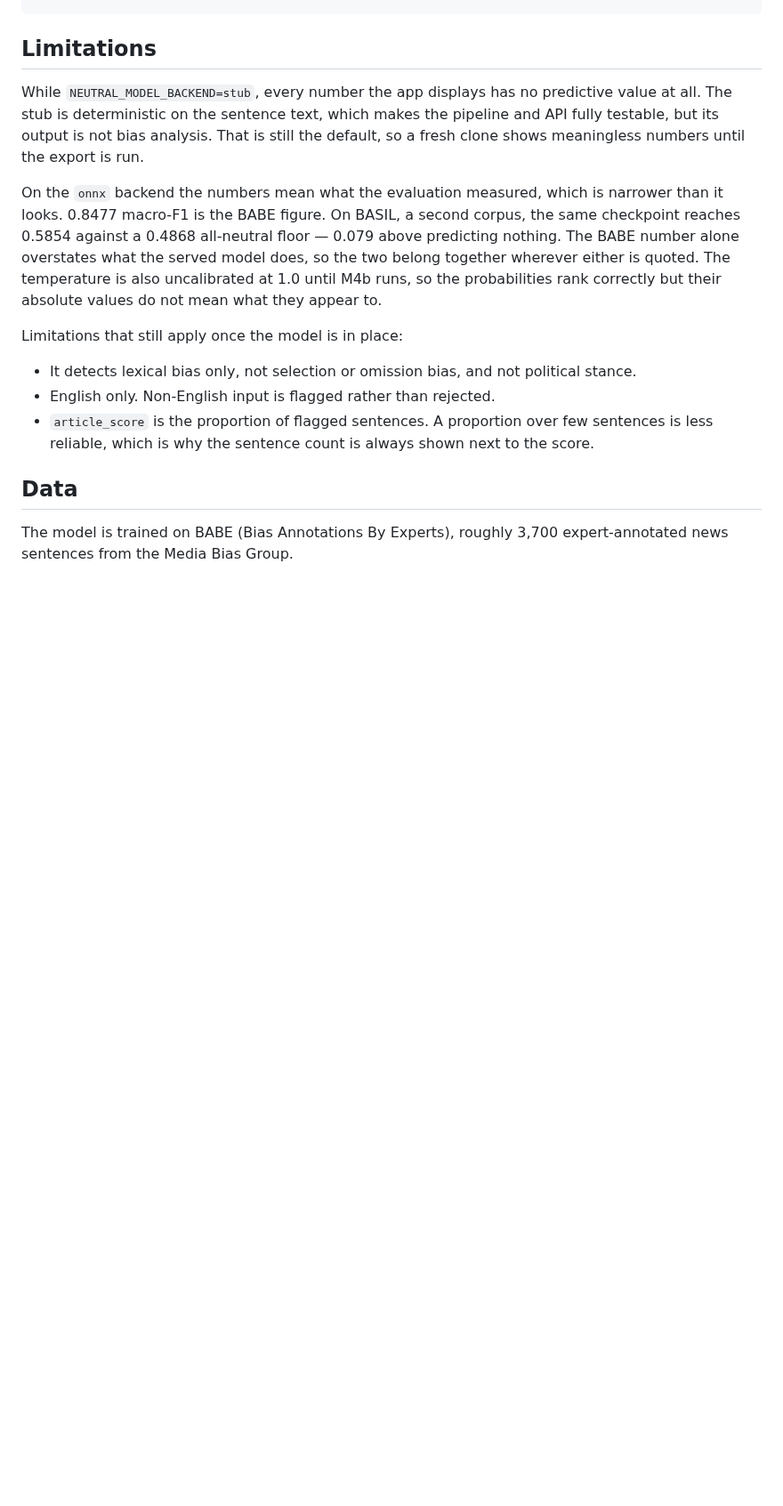
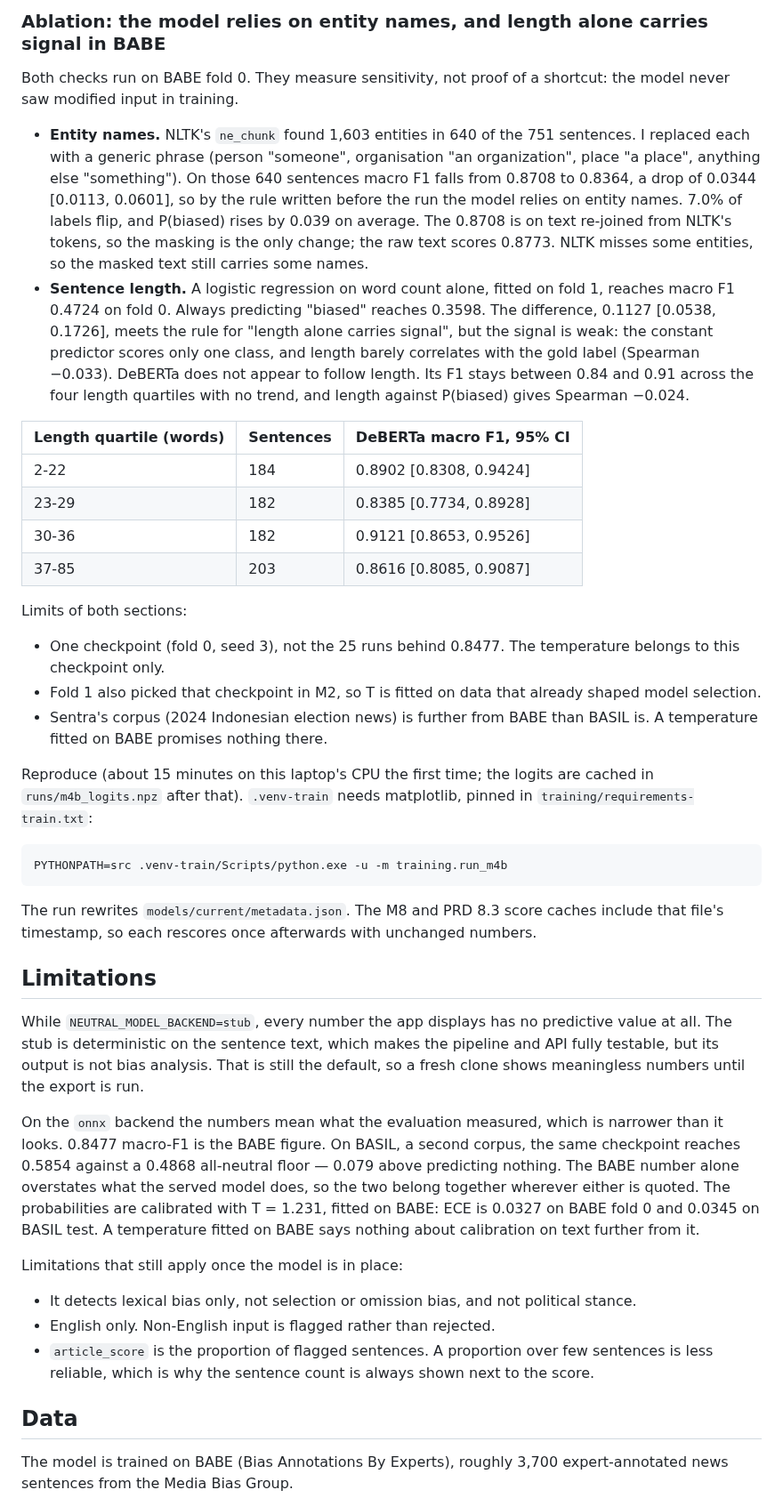
Before and after one commit to Ihsan-p1/neutral, a Markdown page: README.md, the part around one of its changes. Shown at 89% size. GitHub-like rendering; blank space fills up the shorter version.

````diff
--- a/README.md
+++ b/README.md
@@ -358,3 +393,51 @@ The articles come from Baly et al. 2020:
+### Ablation: the model relies on entity names, and length alone carries signal in BABE
+
+Both checks run on BABE fold 0. They measure sensitivity, not proof of a shortcut: the model
+never saw modified input in training.
+
+- **Entity names.** NLTK's `ne_chunk` found 1,603 entities in 640 of the 751 sentences. I
+  replaced each with a generic phrase (person "someone", organisation "an organization",
+  place "a place", anything else "something"). On those 640 sentences macro F1 falls from
+  0.8708 to 0.8364, a drop of 0.0344 [0.0113, 0.0601], so by the rule written before the run
+  the model relies on entity names. 7.0% of labels flip, and P(biased) rises by 0.039 on
+  average. The 0.8708 is on text re-joined from NLTK's tokens, so the masking is the only
+  change; the raw text scores 0.8773. NLTK misses some entities, so the masked text still
+  carries some names.
+- **Sentence length.** A logistic regression on word count alone, fitted on fold 1, reaches
+  macro F1 0.4724 on fold 0. Always predicting "biased" reaches 0.3598. The difference, 0.1127
+  [0.0538, 0.1726], meets the rule for "length alone carries signal", but the signal is weak:
+  the constant predictor scores only one class, and length barely correlates with the gold
+  label (Spearman −0.033). DeBERTa does not appear to follow length. Its F1 stays between
+  0.84 and 0.91 across the four length quartiles with no trend, and length against P(biased)
+  gives Spearman −0.024.
+
+| Length quartile (words) | Sentences | DeBERTa macro F1, 95% CI |
+|---|---|---|
+| 2-22 | 184 | 0.8902 [0.8308, 0.9424] |
+| 23-29 | 182 | 0.8385 [0.7734, 0.8928] |
+| 30-36 | 182 | 0.9121 [0.8653, 0.9526] |
+| 37-85 | 203 | 0.8616 [0.8085, 0.9087] |
+
+Limits of both sections:
+
+- One checkpoint (fold 0, seed 3), not the 25 runs behind 0.8477. The temperature belongs to
+  this checkpoint only.
+- Fold 1 also picked that checkpoint in M2, so T is fitted on data that already shaped model
+  selection.
+- Sentra's corpus (2024 Indonesian election news) is further from BABE than BASIL is. A
+  temperature fitted on BABE promises nothing there.
+
+Reproduce (about 15 minutes on this laptop's CPU the first time; the logits are cached in
+`runs/m4b_logits.npz` after that). `.venv-train` needs matplotlib, pinned in
+`training/requirements-train.txt`:
+
+```bash
+PYTHONPATH=src .venv-train/Scripts/python.exe -u -m training.run_m4b
+```
+
+The run rewrites `models/current/metadata.json`. The M8 and PRD 8.3 score caches include
+that file's timestamp, so each rescores once afterwards with unchanged numbers.
+
 ## Limitations
 
 While `NEUTRAL_MODEL_BACKEND=stub`, every number the app displays has no predictive value
@@ -366,8 +449,9 @@ On the `onnx` backend the numbers mean what the evaluation measured, which is na
 it looks. 0.8477 macro-F1 is the BABE figure. On BASIL, a second corpus, the same checkpoint
 reaches 0.5854 against a 0.4868 all-neutral floor — 0.079 above predicting nothing. The
 BABE number alone overstates what the served model does, so the two belong together
-wherever either is quoted. The temperature is also uncalibrated at 1.0 until M4b runs, so
-the probabilities rank correctly but their absolute values do not mean what they appear to.
+wherever either is quoted. The probabilities are calibrated with T = 1.231, fitted on BABE:
+ECE is 0.0327 on BABE fold 0 and 0.0345 on BASIL test. A temperature fitted on BABE says
+nothing about calibration on text further from it.
 
 Limitations that still apply once the model is in place:
 
````
Also changed, not shown: other parts of README.md (+37 -2 lines), PRD_Media_Neutrality_Classifier.md (+1 -1 lines), docs/img/m4b_reliability.png (added), 1 other file.
